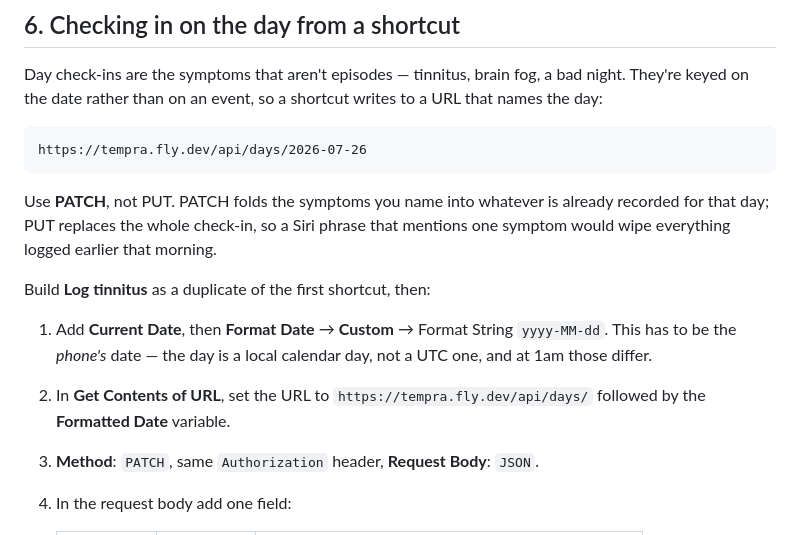
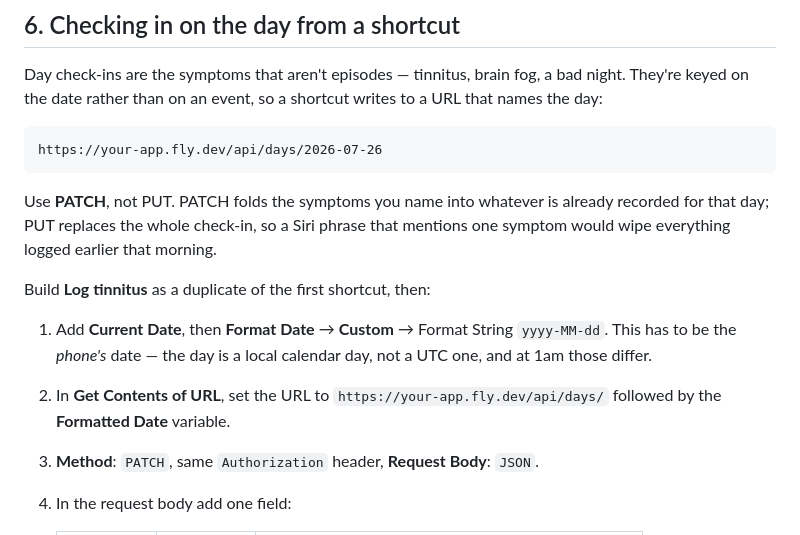
Before and after one commit to topness-msft/tempra, a Markdown page: docs/ios-shortcut.md, the part around the change. GitHub-like rendering.

Commit message:
Use the placeholder hostname in the day check-in shortcut steps
The rest of the docs stopped naming a specific Fly app so the repo can be
forked; the new section had missed that.

Co-authored-by: Copilot App <223556219+Copilot@users.noreply.github.com>
Copilot-Session: d604b822-c6dd-4080-8e91-67cbb41eee06

````diff
--- a/docs/ios-shortcut.md
+++ b/docs/ios-shortcut.md
@@ -164,7 +164,7 @@ night. They're keyed on the date rather than on an event, so a shortcut writes t
 a URL that names the day:
 
 ```
-https://tempra.fly.dev/api/days/2026-07-26
+https://your-app.fly.dev/api/days/2026-07-26
 ```
 
 Use **PATCH**, not PUT. PATCH folds the symptoms you name into whatever is already
@@ -177,7 +177,7 @@ Build **Log tinnitus** as a duplicate of the first shortcut, then:
    `yyyy-MM-dd`. This has to be the *phone's* date — the day is a local calendar
    day, not a UTC one, and at 1am those differ.
 2. In **Get Contents of URL**, set the URL to
-   `https://tempra.fly.dev/api/days/` followed by the **Formatted Date** variable.
+   `https://your-app.fly.dev/api/days/` followed by the **Formatted Date** variable.
 3. **Method**: `PATCH`, same `Authorization` header, **Request Body**: `JSON`.
 4. In the request body add one field:
 
````
